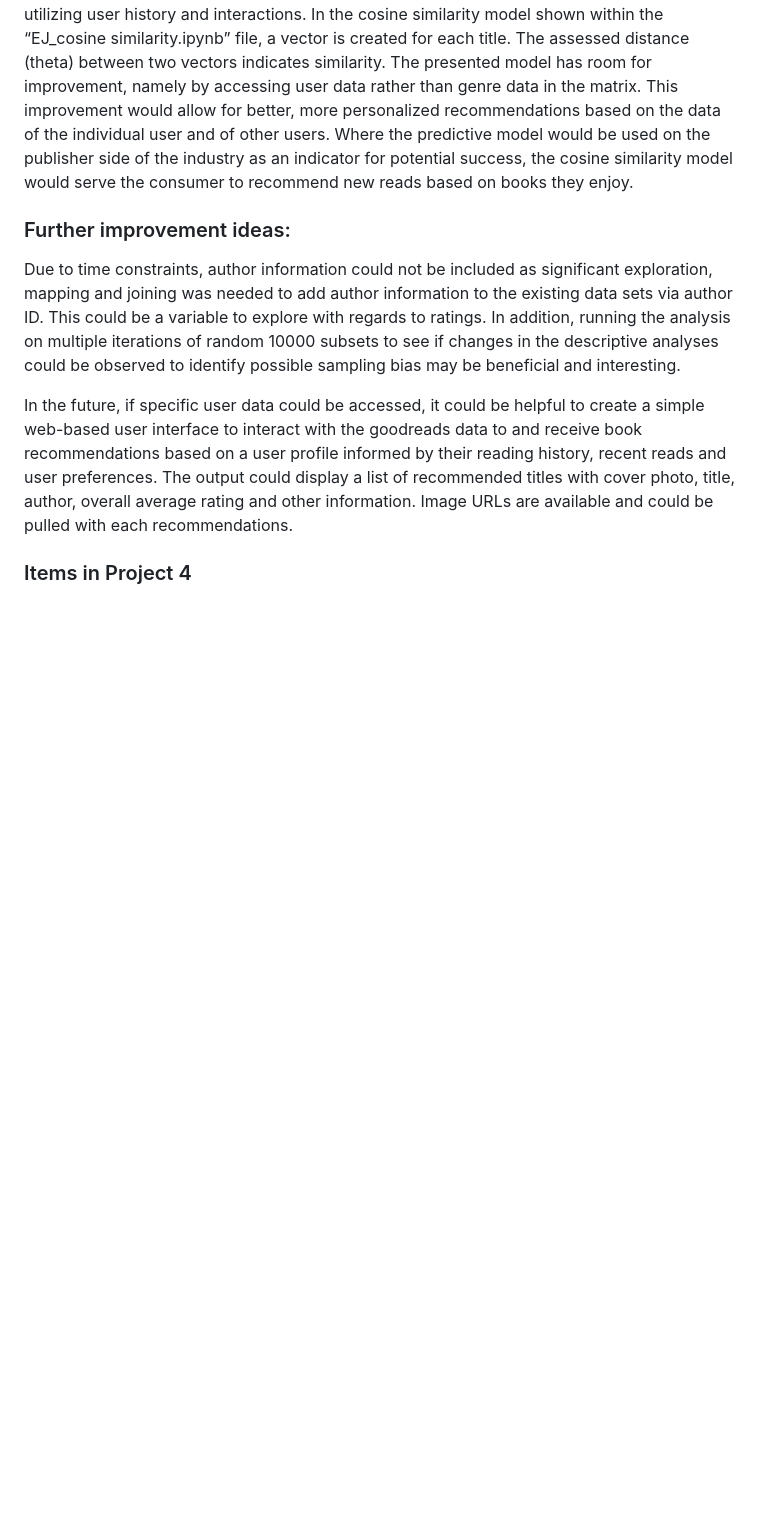
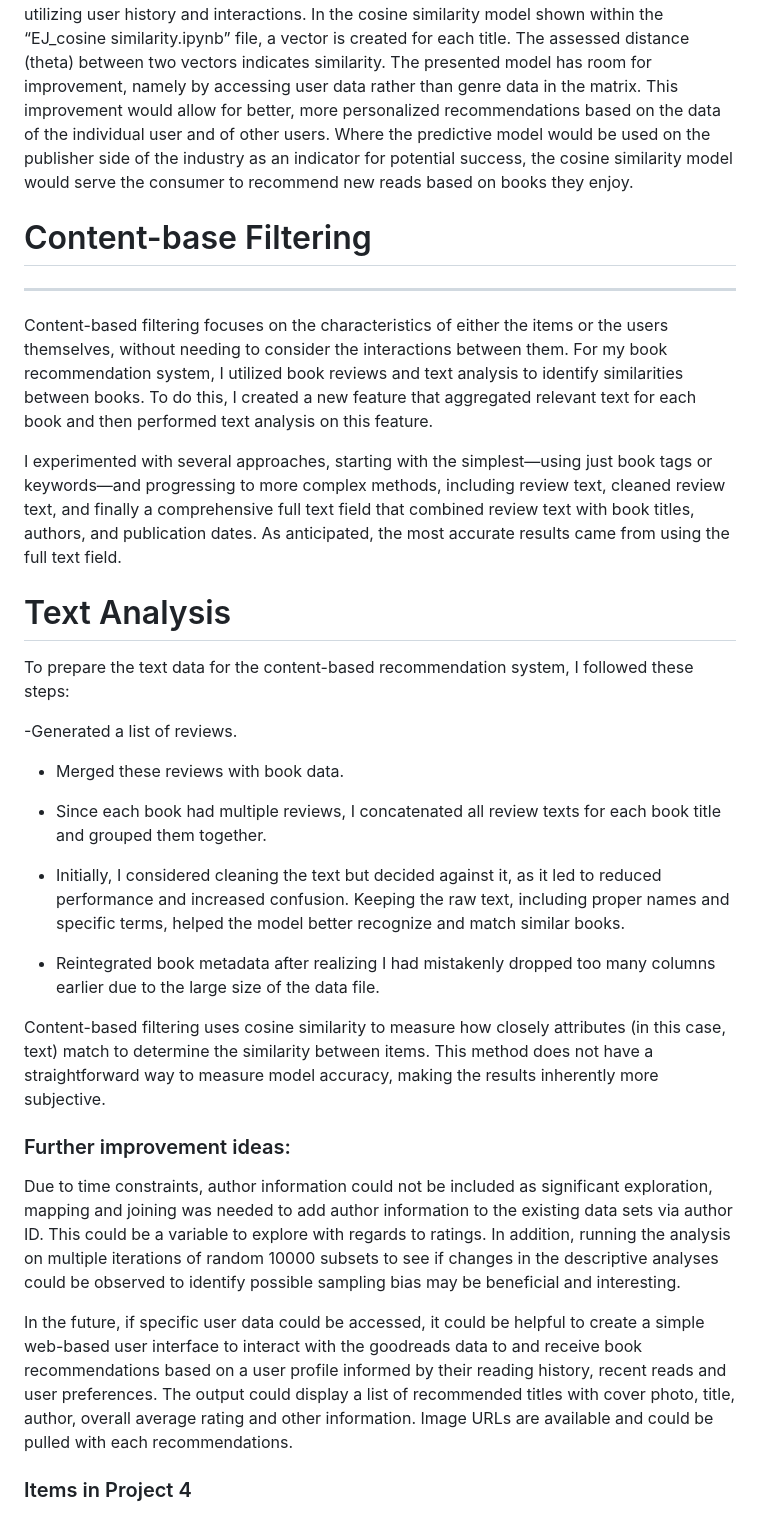
Before and after one commit to MelissaJ4/Project-4, a Markdown page: README.md, the part around the change. Rendered like a GitHub page; blank space fills up the shorter version.

```diff
--- a/README.md
+++ b/README.md
@@ -46,6 +46,30 @@ Initially Keras API was used to predict the average rating of a book. No cluster
 
 A cosine similarity model was created in addition to the predictive model. Cosine similarity is a form of collaborative filtering and is often used within recommendation systems. A cosine similarity model is able to offer greater personalization in recommendation systems by utilizing user history and interactions. In the cosine similarity model shown within the “EJ_cosine similarity.ipynb” file, a vector is created for each title. The assessed distance (theta) between two vectors indicates similarity. The presented model has room for improvement, namely by accessing user data rather than genre data in the matrix. This improvement would allow for better, more personalized recommendations based on the data of the individual user and of other users. Where the predictive model would be used on the publisher side of the industry as an indicator for potential success, the cosine similarity model would serve the consumer to recommend new reads based on books they enjoy.
 
+# Content-base Filtering
+************
+
+Content-based filtering focuses on the characteristics of either the items or the users themselves, without needing to consider the interactions between them. For my book recommendation system, I utilized book reviews and text analysis to identify similarities between books. To do this, I created a new feature that aggregated relevant text for each book and then performed text analysis on this feature.
+
+I experimented with several approaches, starting with the simplest—using just book tags or keywords—and progressing to more complex methods, including review text, cleaned review text, and finally a comprehensive full text field that combined review text with book titles, authors, and publication dates. As anticipated, the most accurate results came from using the full text field.
+
+# Text Analysis
+
+To prepare the text data for the content-based recommendation system, I followed these steps:
+
+-Generated a list of reviews.
+
+- Merged these reviews with book data.
+
+- Since each book had multiple reviews, I concatenated all review texts for each book title and grouped them together.
+
+- Initially, I considered cleaning the text but decided against it, as it led to reduced performance and increased confusion. Keeping the raw text, including proper names and specific terms, helped the model better recognize and match similar books.
+
+- Reintegrated book metadata after realizing I had mistakenly dropped too many columns earlier due to the large size of the data file.
+
+
+Content-based filtering uses cosine similarity to measure how closely attributes (in this case, text) match to determine the similarity between items. This method does not have a straightforward way to measure model accuracy, making the results inherently more subjective.
+
 
 ### Further improvement ideas:
 Due to time constraints, author information could not be included as significant exploration, mapping and joining was needed to add author information to the existing data sets via author ID. This could be a variable to explore with regards to ratings. In addition, running the analysis on multiple iterations of random 10000 subsets to see if changes in the descriptive analyses could be observed to identify possible sampling bias may be beneficial and interesting.
```
